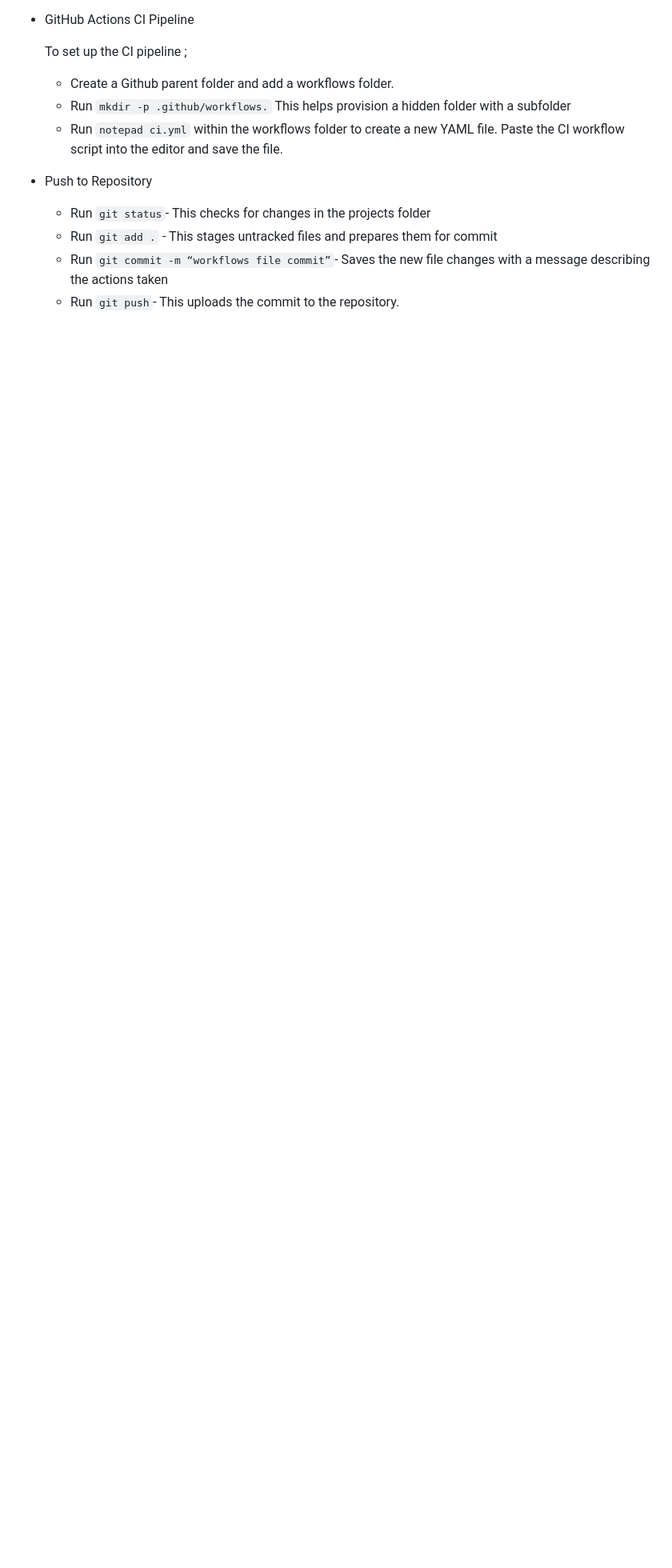
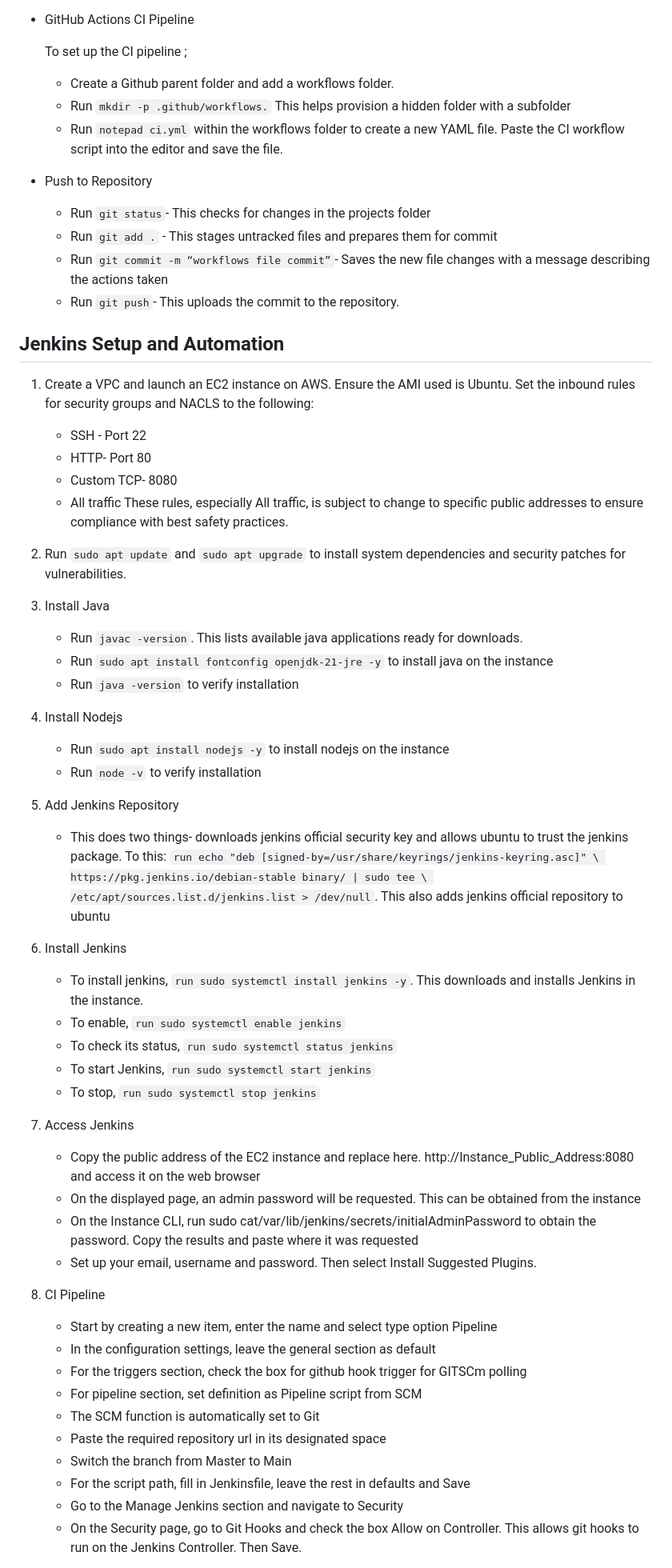
Before and after one commit to Midas1045/task-app2, a Markdown page: README.md, the part around one of its changes. Shown at 80% size. Rendered like a GitHub page; blank space fills up the shorter version.

Commit message:
Enhance README with Jenkins and Kubernetes details
Updated README to include Jenkins setup and Kubernetes.

```diff
--- a/README.md
+++ b/README.md
@@ -103,3 +105,55 @@ This serves as a cloud-based datacenter where all repositories are stored.
   * Run `git add .` - This stages untracked files and prepares them for commit
   * Run `git commit -m “workflows file commit”`- Saves the new file changes with a message describing the actions taken
   * Run `git push`- This uploads the commit to the repository.
+
+## Jenkins Setup and Automation
+1. Create a VPC and launch an EC2 instance on AWS. Ensure the AMI used is Ubuntu. Set the inbound rules for security groups and NACLS to the following:
+   * SSH - Port 22
+   * HTTP- Port 80
+   * Custom TCP- 8080
+   * All traffic
+These rules, especially All traffic, is subject to change to specific public addresses to ensure compliance with best safety practices.
+
+2. Run `sudo apt update` and `sudo apt upgrade` to install system dependencies and security patches for vulnerabilities.
+
+3. Install Java
+   * Run `javac -version`. This lists available java applications ready for downloads.
+   * Run `sudo apt install fontconfig openjdk-21-jre -y` to install java on the instance
+   * Run `java -version` to verify installation
+
+4. Install Nodejs
+   * Run `sudo apt install nodejs -y` to install nodejs on the instance
+   * Run `node -v` to verify installation
+
+5. Add Jenkins Repository
+    * This does two things- downloads jenkins official security key and allows ubuntu to trust the jenkins package.
+      To this:
+      `run echo "deb [signed-by=/usr/share/keyrings/jenkins-keyring.asc]" \
+      https://pkg.jenkins.io/debian-stable binary/ | sudo tee \
+      /etc/apt/sources.list.d/jenkins.list > /dev/null`. This also adds jenkins official repository to ubuntu
+
+6. Install Jenkins
+   * To install jenkins, `run sudo systemctl install jenkins -y`. This downloads and installs Jenkins in the instance.
+   * To enable, `run sudo systemctl enable jenkins`
+   * To check its status, `run sudo systemctl status jenkins`
+   * To start Jenkins, `run sudo systemctl start jenkins`
+   * To stop, `run sudo systemctl stop jenkins`
+
+7. Access Jenkins
+   * Copy the public address of the EC2 instance and replace here. http://Instance_Public_Address:8080 and access it on the web browser
+   * On the displayed page, an admin password will be requested. This can be obtained from the instance
+   * On the Instance CLI, run sudo cat/var/lib/jenkins/secrets/initialAdminPassword to obtain the password. Copy the results and paste where it was requested
+   * Set up your email, username and password. Then select Install Suggested Plugins.
+
+8. CI Pipeline
+   * Start by creating a new item, enter the name and select type option Pipeline
+   * In the configuration settings, leave the general section as default
+   * For the triggers section, check the box for github hook trigger for GITSCm polling
+   * For pipeline section, set definition as Pipeline script from SCM
+   * The SCM function is automatically set to Git
+   * Paste the required repository url in its designated space
+   * Switch the branch from Master to Main
+   * For the script path, fill in Jenkinsfile, leave the rest in defaults and Save
+   * Go to the Manage Jenkins section and navigate to Security
+   * On the Security page, go to Git Hooks and check the box Allow on Controller. This allows git hooks to run on the Jenkins Controller. Then Save.
+
```
Also changed, not shown: other parts of README.md (+13 -0 lines).
